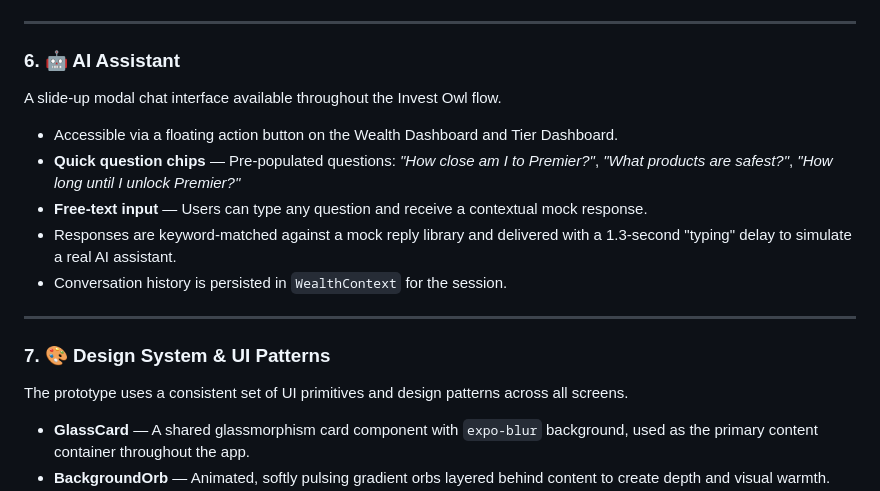
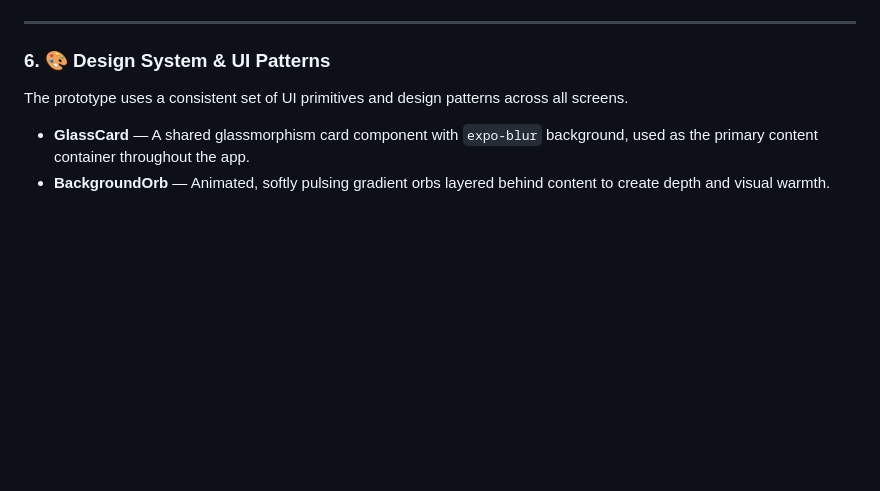
Before and after one commit to df-Nic/FranklyTheBetterProject, a Markdown page: README.md, the part around the change. Rendered like a GitHub page; blank space fills up the shorter version.

```diff
--- a/README.md
+++ b/README.md
@@ -213,19 +213,7 @@ A complete, multi-screen financial goal planning experience for life events (cur
 
 ---
 
-### 6. 🤖 AI Assistant
-
-A slide-up modal chat interface available throughout the Invest Owl flow.
-
-- Accessible via a floating action button on the Wealth Dashboard and Tier Dashboard.
-- **Quick question chips** — Pre-populated questions: *"How close am I to Premier?"*, *"What products are safest?"*, *"How long until I unlock Premier?"*
-- **Free-text input** — Users can type any question and receive a contextual mock response.
-- Responses are keyword-matched against a mock reply library and delivered with a 1.3-second "typing" delay to simulate a real AI assistant.
-- Conversation history is persisted in `WealthContext` for the session.
-
----
-
-### 7. 🎨 Design System & UI Patterns
+### 6. 🎨 Design System & UI Patterns
 
 The prototype uses a consistent set of UI primitives and design patterns across all screens.
 
```
